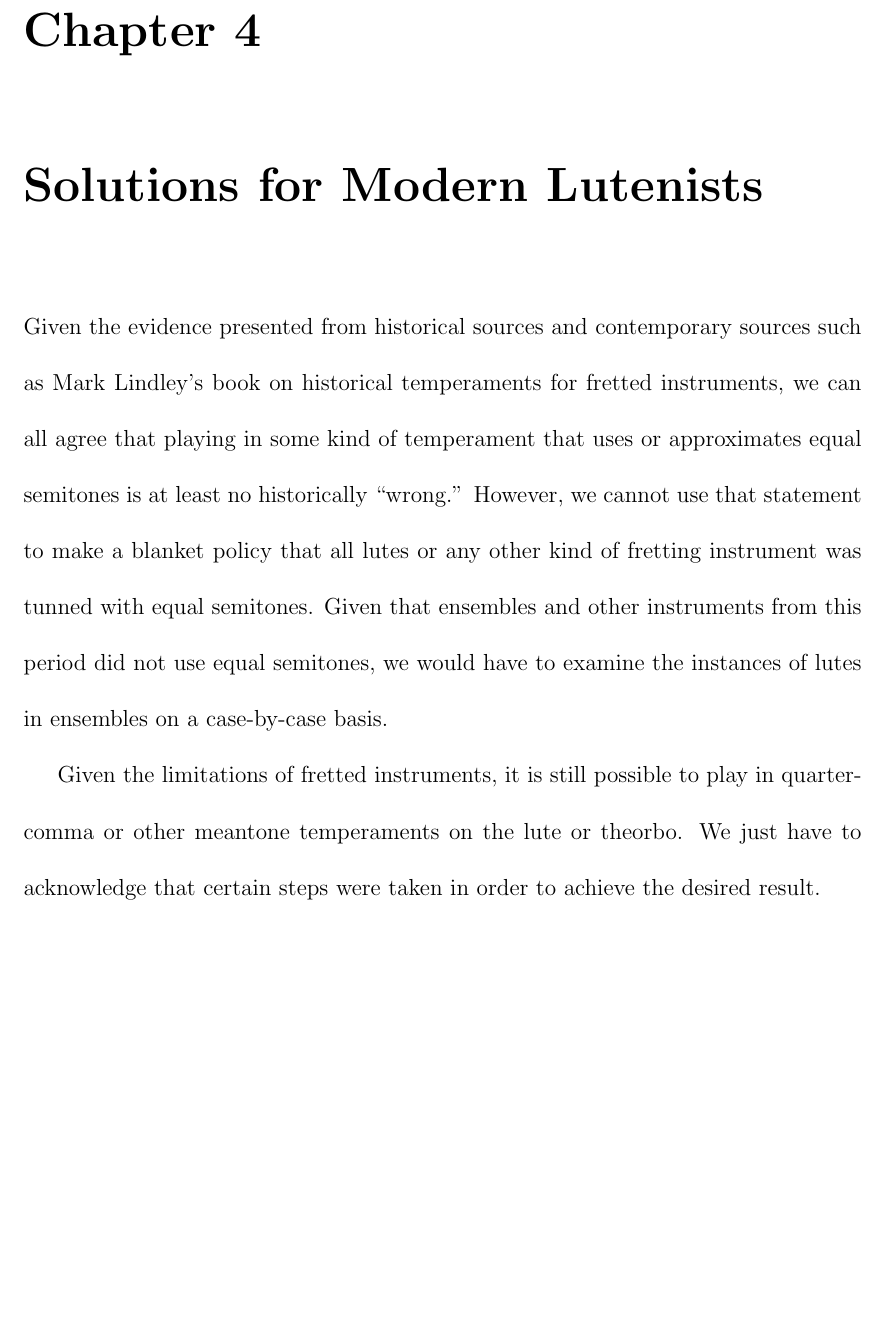
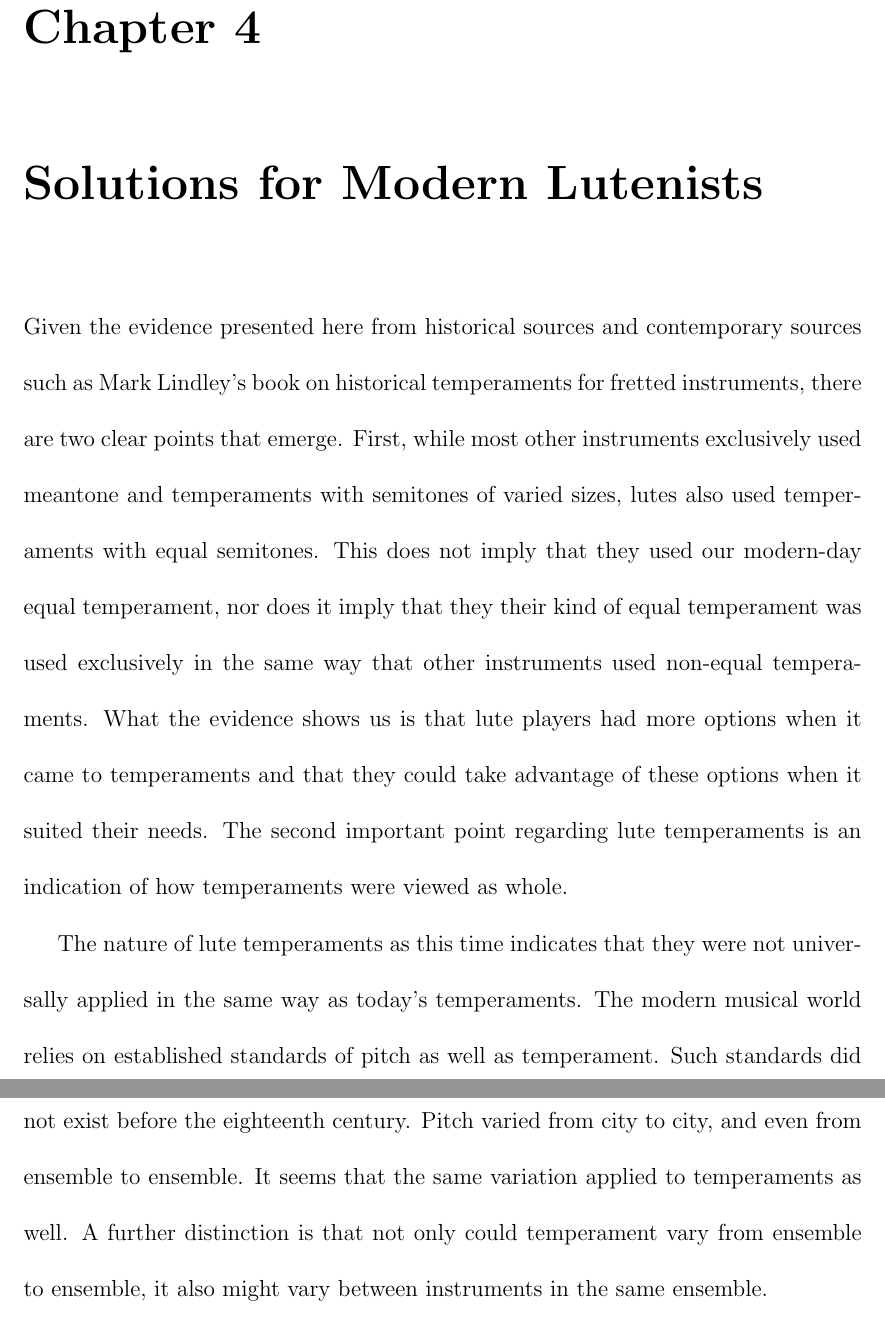
Before and after one commit to awead/dm-doc, a LaTeX thesis (paper.tex, which reads solutions.tex): part of page 111 of 126 before the commit and two parts of pages 111 and 112 of 126 after it, the two joined at a grey line, cut so that both start at the same text, the shorter picture padded with empty space. Compiled offline with pdfLaTeX.

Commit message:
Final chapter started

```diff
--- a/solutions.tex
+++ b/solutions.tex
@@ -1,14 +1,31 @@
 \chapter{Solutions for Modern Lutenists}
 
-Given the evidence presented from historical sources and contemporary sources such
-as Mark Lindley's book on historical temperaments for fretted instruments, we can all
-agree that playing in some kind of temperament that uses or approximates equal semitones
-is at least no historically ``wrong.''  However, we cannot use that statement to make
-a blanket policy that all lutes or any other kind of fretting instrument was tunned with
-equal semitones.  Given that ensembles and other instruments from this period did not
-use equal semitones, we would have to examine the instances of lutes in ensembles
-on a case-by-case basis.
+Given the evidence presented here from historical sources and contemporary sources such
+as Mark Lindley's book on historical temperaments for fretted instruments, there are
+two clear points that emerge.  First, while most other instruments exclusively used meantone and
+temperaments with semitones of varied sizes, lutes also used temperaments with equal
+semitones.  This does not imply that they used our modern-day equal temperament, nor
+does it imply that they their kind of equal temperament was used exclusively in the same
+way that other instruments used non-equal temperaments.  What the evidence shows us is
+that lute players had more options when it came to temperaments and that they could take
+advantage of these options when it suited their needs.  The second important point
+regarding lute temperaments is an indication of how temperaments were viewed as whole.
 
-Given the limitations of fretted instruments, it is still possible to
-play in quarter-comma or other meantone temperaments on the lute or theorbo.  We just
-have to acknowledge that certain steps were taken in order to achieve the desired result.
+The nature of lute temperaments as this time indicates that they were not universally
+applied in the same way as today's temperaments.  The modern musical world relies on
+established standards of pitch as well as temperament.  Such standards did not exist
+before the eighteenth century.  Pitch varied from city to city, and even from ensemble
+to ensemble.  It seems that the same variation applied to temperaments as well.  A
+further distinction is that not only could temperament vary from ensemble to
+ensemble, it also might vary between instruments in the same ensemble.
+
+% Examples:
+%  - L'Orfeo, Act 5: different tunings, lute in A and lute in G
+%  - solo music could have used a different temperament
+%  -
+%
+%
+%
+%
+%
+%
```
